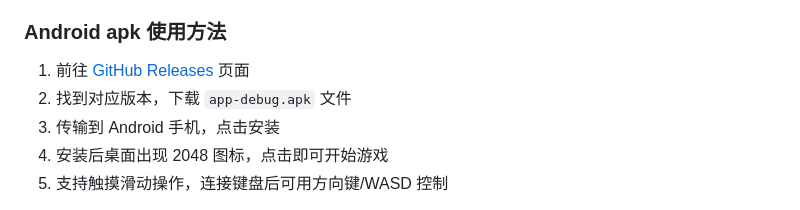
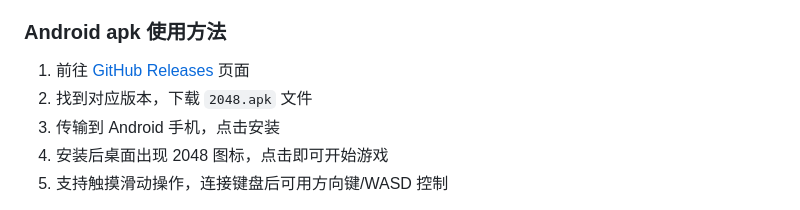
Before and after one commit to 1dlbbbdbd1/2048game, a Markdown page: README.md, the part around the change. GitHub-like rendering.

Commit message:
README: APK文件名改为2048.apk

```diff
--- a/README.md
+++ b/README.md
@@ -24,7 +24,7 @@
 ### Android apk 使用方法
 
 1. 前往 [GitHub Releases](https://github.com/1dlbbbdbd1/2048game/releases) 页面
-2. 找到对应版本，下载 `app-debug.apk` 文件
+2. 找到对应版本，下载 `2048.apk` 文件
 3. 传输到 Android 手机，点击安装
 4. 安装后桌面出现 2048 图标，点击即可开始游戏
 5. 支持触摸滑动操作，连接键盘后可用方向键/WASD 控制
```
